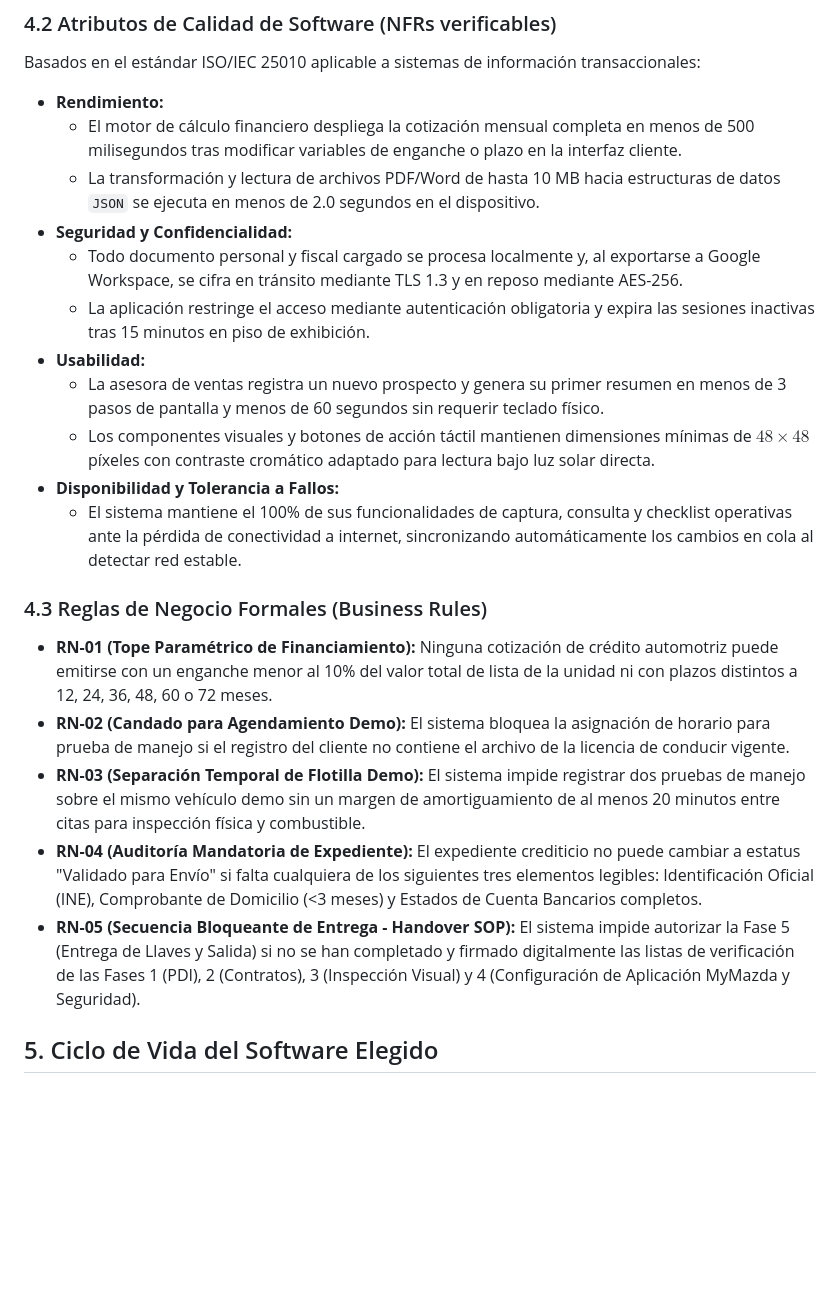
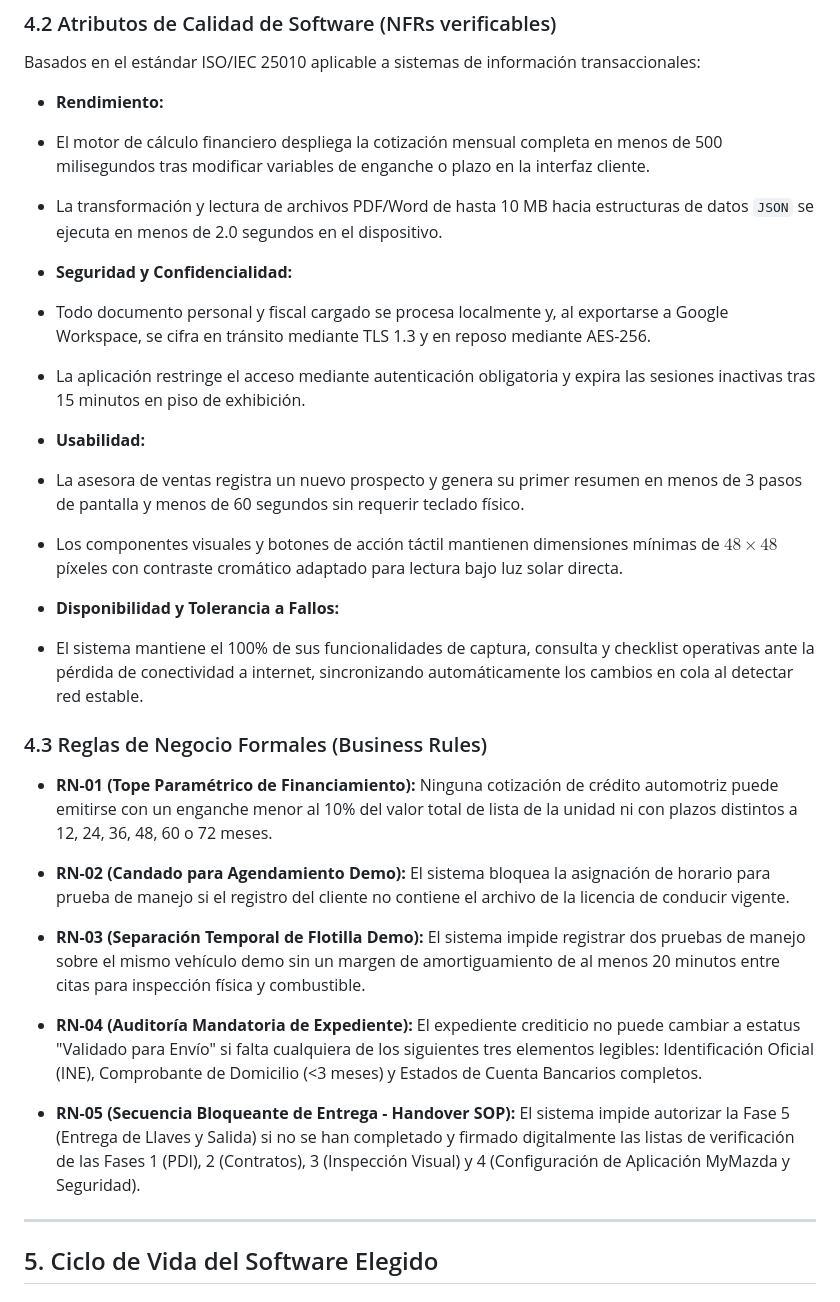
Before and after one commit to James-gosling/Kando-flow, a Markdown page: Documento de visión.md, the part around one of its changes. Drawn GitHub-style; blank space fills up the shorter version.

Commit message:
Revise vision document for clarity and detail
Refactor the problem statement and user profiles for clarity and consistency. Enhance the system description and project scope sections.

```diff
--- a/Documento de visión.md
+++ b/Documento de visión.md
@@ -145,25 +254,59 @@ Las siguientes capacidades están reconocidas como valiosas para versiones subse
 
 Basados en el estándar ISO/IEC 25010 aplicable a sistemas de información transaccionales:
 
-- **Rendimiento:**
-    - El motor de cálculo financiero despliega la cotización mensual completa en menos de 500 milisegundos tras modificar variables de enganche o plazo en la interfaz cliente.
-    - La transformación y lectura de archivos PDF/Word de hasta 10 MB hacia estructuras de datos `JSON` se ejecuta en menos de 2.0 segundos en el dispositivo.
-- **Seguridad y Confidencialidad:**
-    - Todo documento personal y fiscal cargado se procesa localmente y, al exportarse a Google Workspace, se cifra en tránsito mediante TLS 1.3 y en reposo mediante AES-256.
-    - La aplicación restringe el acceso mediante autenticación obligatoria y expira las sesiones inactivas tras 15 minutos en piso de exhibición.
-- **Usabilidad:**
-    - La asesora de ventas registra un nuevo prospecto y genera su primer resumen en menos de 3 pasos de pantalla y menos de 60 segundos sin requerir teclado físico.
-    - Los componentes visuales y botones de acción táctil mantienen dimensiones mínimas de $48 \times 48$ píxeles con contraste cromático adaptado para lectura bajo luz solar directa.
-- **Disponibilidad y Tolerancia a Fallos:**
-    - El sistema mantiene el 100% de sus funcionalidades de captura, consulta y checklist operativas ante la pérdida de conectividad a internet, sincronizando automáticamente los cambios en cola al detectar red estable.
+* **Rendimiento:**
+* El motor de cálculo financiero despliega la cotización mensual completa en menos de 500 milisegundos tras modificar variables de enganche o plazo en la interfaz cliente.
+
+
+* La transformación y lectura de archivos PDF/Word de hasta 10 MB hacia estructuras de datos `JSON` se ejecuta en menos de 2.0 segundos en el dispositivo.
+
+
+
+
+* **Seguridad y Confidencialidad:**
+* Todo documento personal y fiscal cargado se procesa localmente y, al exportarse a Google Workspace, se cifra en tránsito mediante TLS 1.3 y en reposo mediante AES-256.
+
+
+* La aplicación restringe el acceso mediante autenticación obligatoria y expira las sesiones inactivas tras 15 minutos en piso de exhibición.
+
+
+
+
+* **Usabilidad:**
+* La asesora de ventas registra un nuevo prospecto y genera su primer resumen en menos de 3 pasos de pantalla y menos de 60 segundos sin requerir teclado físico.
+
+
+* Los componentes visuales y botones de acción táctil mantienen dimensiones mínimas de $48 \times 48$ píxeles con contraste cromático adaptado para lectura bajo luz solar directa.
+
+
+
+
+* **Disponibilidad y Tolerancia a Fallos:**
+* El sistema mantiene el 100% de sus funcionalidades de captura, consulta y checklist operativas ante la pérdida de conectividad a internet, sincronizando automáticamente los cambios en cola al detectar red estable.
+
+
+
+
 
 ### 4.3 Reglas de Negocio Formales (Business Rules)
 
-- **RN-01 (Tope Paramétrico de Financiamiento):** Ninguna cotización de crédito automotriz puede emitirse con un enganche menor al 10% del valor total de lista de la unidad ni con plazos distintos a 12, 24, 36, 48, 60 o 72 meses.
-- **RN-02 (Candado para Agendamiento Demo):** El sistema bloquea la asignación de horario para prueba de manejo si el registro del cliente no contiene el archivo de la licencia de conducir vigente.
-- **RN-03 (Separación Temporal de Flotilla Demo):** El sistema impide registrar dos pruebas de manejo sobre el mismo vehículo demo sin un margen de amortiguamiento de al menos 20 minutos entre citas para inspección física y combustible.
-- **RN-04 (Auditoría Mandatoria de Expediente):** El expediente crediticio no puede cambiar a estatus "Validado para Envío" si falta cualquiera de los siguientes tres elementos legibles: Identificación Oficial (INE), Comprobante de Domicilio (<3 meses) y Estados de Cuenta Bancarios completos.
-- **RN-05 (Secuencia Bloqueante de Entrega - Handover SOP):** El sistema impide autorizar la Fase 5 (Entrega de Llaves y Salida) si no se han completado y firmado digitalmente las listas de verificación de las Fases 1 (PDI), 2 (Contratos), 3 (Inspección Visual) y 4 (Configuración de Aplicación MyMazda y Seguridad).
+* **RN-01 (Tope Paramétrico de Financiamiento):** Ninguna cotización de crédito automotriz puede emitirse con un enganche menor al 10% del valor total de lista de la unidad ni con plazos distintos a 12, 24, 36, 48, 60 o 72 meses.
+
+
+* **RN-02 (Candado para Agendamiento Demo):** El sistema bloquea la asignación de horario para prueba de manejo si el registro del cliente no contiene el archivo de la licencia de conducir vigente.
+
+
+* **RN-03 (Separación Temporal de Flotilla Demo):** El sistema impide registrar dos pruebas de manejo sobre el mismo vehículo demo sin un margen de amortiguamiento de al menos 20 minutos entre citas para inspección física y combustible.
+
+
+* **RN-04 (Auditoría Mandatoria de Expediente):** El expediente crediticio no puede cambiar a estatus "Validado para Envío" si falta cualquiera de los siguientes tres elementos legibles: Identificación Oficial (INE), Comprobante de Domicilio (<3 meses) y Estados de Cuenta Bancarios completos.
+
+
+* **RN-05 (Secuencia Bloqueante de Entrega - Handover SOP):** El sistema impide autorizar la Fase 5 (Entrega de Llaves y Salida) si no se han completado y firmado digitalmente las listas de verificación de las Fases 1 (PDI), 2 (Contratos), 3 (Inspección Visual) y 4 (Configuración de Aplicación MyMazda y Seguridad).
+
+
+
+---
 
 ## 5. Ciclo de Vida del Software Elegido
 
```
Also changed, not shown: other parts of Documento de visión.md (+179 -48 lines).
